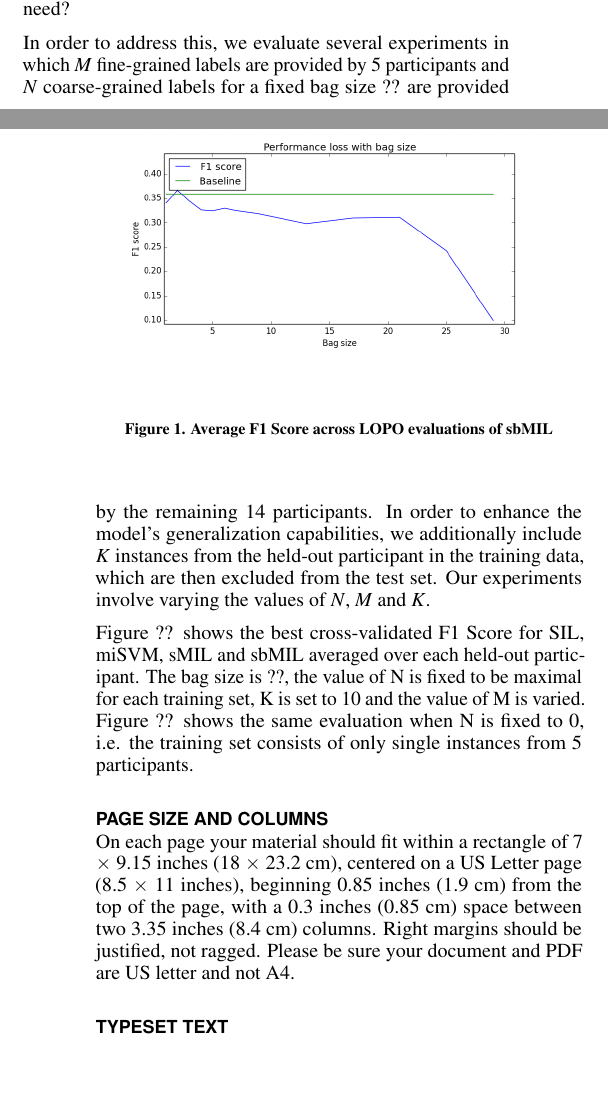
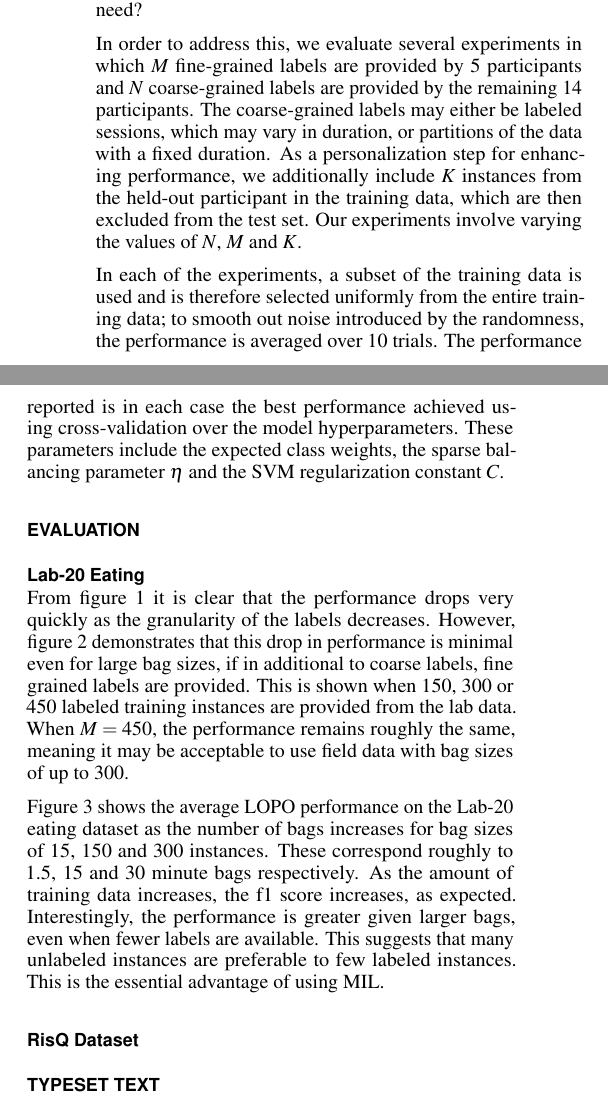
Before and after one commit to giffy1/MIL, a LaTeX document (paper/mil.tex): two parts of the columns of pages 2 and 3 of 6 before the commit and two parts of the columns of page 3 of 7 after it, joined at a grey line, cut so that both start at the same text, the shorter picture padded with empty space. The pictures show the PDF file paper/mil.pdf that the author committed with the source.

Commit message:
Made modifications to paper

```diff
--- a/paper/mil.tex
+++ b/paper/mil.tex
@@ -174,6 +175,6 @@ where $w \frac{\phi(X)}{\left| X \right|} + b$ is the normalized prediction scor
 
 Bunescu and Mooney additionally introduce a balancing parameter $\eta$, indicating the expected class distribution of instances within bags. The sparse balancing MIL (sbMIL) approach initially trains a sMIL classifier, then relabels the $\eta \left| X \right|$ most positive instances as positive and the remaining instances as negative. The final hyperplane is then learned using SIL given the relabeled data.
 
-\section{Experimental Setup}
+In this work we employ the sbMIL due to the sparsity of positive labels.
 
-In order to reason in a practical sense about the trade-off between performance and labeling effort under various MIL formulations, we perform several evaluations on two existing datasets: the lab-20 eating detection dataset developed by Edison Thomaz [-1] and the RisQ dataset developed by Parate et al. [-1]. In order to assess how well the model generalizes to unseen users, we perform leave-one-participant-out (LOPO) evaluations; that is, the model is trained on all but one participant and then evaluated on the held out participant.
+\section{Data}
@@ -191,4 +192,3 @@ In our work, we use the same pipeline but replace the Random Forest with a Multi
 \begin{figure}
 \centering
   \includegraphics[width=0.9\columnwidth]{figures/sbMIL_bag_size2}
-  \caption{Average F1 Score across LOPO evaluations of sbMIL}~\label{fig:figure1}
@@ -196,6 +203,23 @@ In our work, we use the same pipeline but replace the Random Forest with a Multi
+  \qquad
+  \subfloat[M = 300]{{\includegraphics[width=5cm]{figures/_M300} }}%
+  \qquad
+  \subfloat[M = 450]{{\includegraphics[width=5cm]{figures/_M450} }}%
+  \caption{Average LOPO performance of sbMIL on Lab-20 dataset as a function of the bag size given 150, 300 and 450 additional labeled training instances respecitvely }~\label{fig:figure2}
+\end{figure*}
+
+In order to reason about the effectiveness of MIL techniques in gesture recognition, we evaluate the average LOPO performance for various bag sizes. Figure \ref{fig:figure1} shows for the Lab-20 eating dataset that as the bag size decreases, the performance of each MIL technique drops, and it is upper bounded by the baseline SVM performance.
+
+Evidently, the performance is greater given more finely-grained labels. However, given that these labels may be difficult to acquire, we must ask: How many such labels do we need?
+
+In order to address this, we evaluate several experiments in which $M$ fine-grained labels are provided by 5 participants and $N$ coarse-grained labels are provided by the remaining 14 participants. The coarse-grained labels may either be labeled sessions, which may vary in duration, or partitions of the data with a fixed duration. As a personalization step for enhancing performance, we additionally include $K$ instances from the held-out participant in the training data, which are then excluded from the test set. Our experiments involve varying the values of $N$, $M$ and $K$.
+
+In each of the experiments, a subset of the training data is used and is therefore selected uniformly from the entire training data; to smooth out noise introduced by the randomness, the performance is averaged over 10 trials. The performance reported is in each case the best performance achieved using cross-validation over the model hyperparameters. These parameters include the expected class weights, the sparse balancing parameter $\eta$ and the SVM regularization constant $C$.
+
+\section{Evaluation}
 
 \subsection{Lab-20 Eating}
 
-In order to reason about the effectiveness of MIL techniques in gesture recognition, we evaluate the average LOPO performance for various bag sizes. Figure \ref{fig:figure1} shows that as the bag size decreases, the performance of each MIL technique drops, and it is upper bounded by the baseline SVM performance.
+From figure \ref{fig:figure1} it is clear that the performance drops very quickly as the granularity of the labels decreases. However, figure \ref{fig:figure2} demonstrates that this drop in performance is minimal even for large bag sizes, if in additional to coarse labels, fine grained labels are provided. This is shown when 150, 300 or 450 labeled training instances are provided from the lab data. When $M = 450$, the performance remains roughly the same, meaning it may be acceptable to use field data with bag sizes of up to 300.
 
-Evidently, the performance is greater given more finely-grained labels. However, given that these labels may be difficult to acquire, we must ask: How many such labels do we need?
+\begin{figure*}
+  \centering
@@ -202,15 +232,11 @@ Evidently, the performance is greater given more finely-grained labels. However,
+\end{figure*}
 
-In order to address this, we evaluate several experiments in which $M$ fine-grained labels are provided by 5 participants and $N$ coarse-grained labels for a fixed bag size ?? are provided by the remaining 14 participants. In order to enhance the model's generalization capabilities, we additionally include $K$ instances from the held-out participant in the training data, which are then excluded from the test set. Our experiments involve varying the values of $N$, $M$ and $K$.
+Figure \ref{fig:figure3} shows the average LOPO performance on the Lab-20 eating dataset as the number of bags increases for bag sizes of 15, 150 and 300 instances. These correspond roughly to 1.5, 15 and 30 minute bags respectively. As the amount of training data increases, the f1 score increases, as expected. Interestingly, the performance is greater given larger bags, even when fewer labels are available. This suggests that many unlabeled instances are preferable to few labeled instances. This is the essential advantage of using MIL techniques.
 
-Figure ?? shows the best cross-validated F1 Score for SIL, miSVM, sMIL and sbMIL averaged over each held-out participant. The bag size is ??, the value of N is fixed to be maximal for each training set, K is set to 10 and the value of M is varied. Figure ?? shows the same evaluation when N is fixed to 0, i.e. the training set consists of only single instances from 5 participants.
 
-\section{Page Size and Columns}
-On each page your material should fit within a rectangle of 7 $\times$
-9.15 inches (18 $\times$ 23.2 cm), centered on a US Letter page (8.5
-$\times$ 11 inches), beginning 0.85 inches (1.9 cm) from the top of
-the page, with a 0.3 inches (0.85 cm) space between two 3.35 inches
-(8.4 cm) columns. Right margins should be justified, not
-ragged. Please be sure your document and PDF are US letter and not A4.
+
+\subsection{RisQ Dataset}
+
 
 \section{Typeset Text}
 The styles contained in this document have been modified from the
```
Also changed, not shown: paper/extended-abstract.tex (+1 -1 lines), paper/extended-abstract.bbl (added), paper/extended-abstract.pdf (added), paper/figures/_M150.png (added), paper/figures/_M300.png (added), paper/figures/_M450.png (added), paper/figures/_b150.png (added), paper/figures/_b30.png (added), paper/figures/_b300.png (added), paper/figures/cats.png (deleted), paper/mil.pdf, paper/mil.tex (42 more changed lines), 9 other files.
